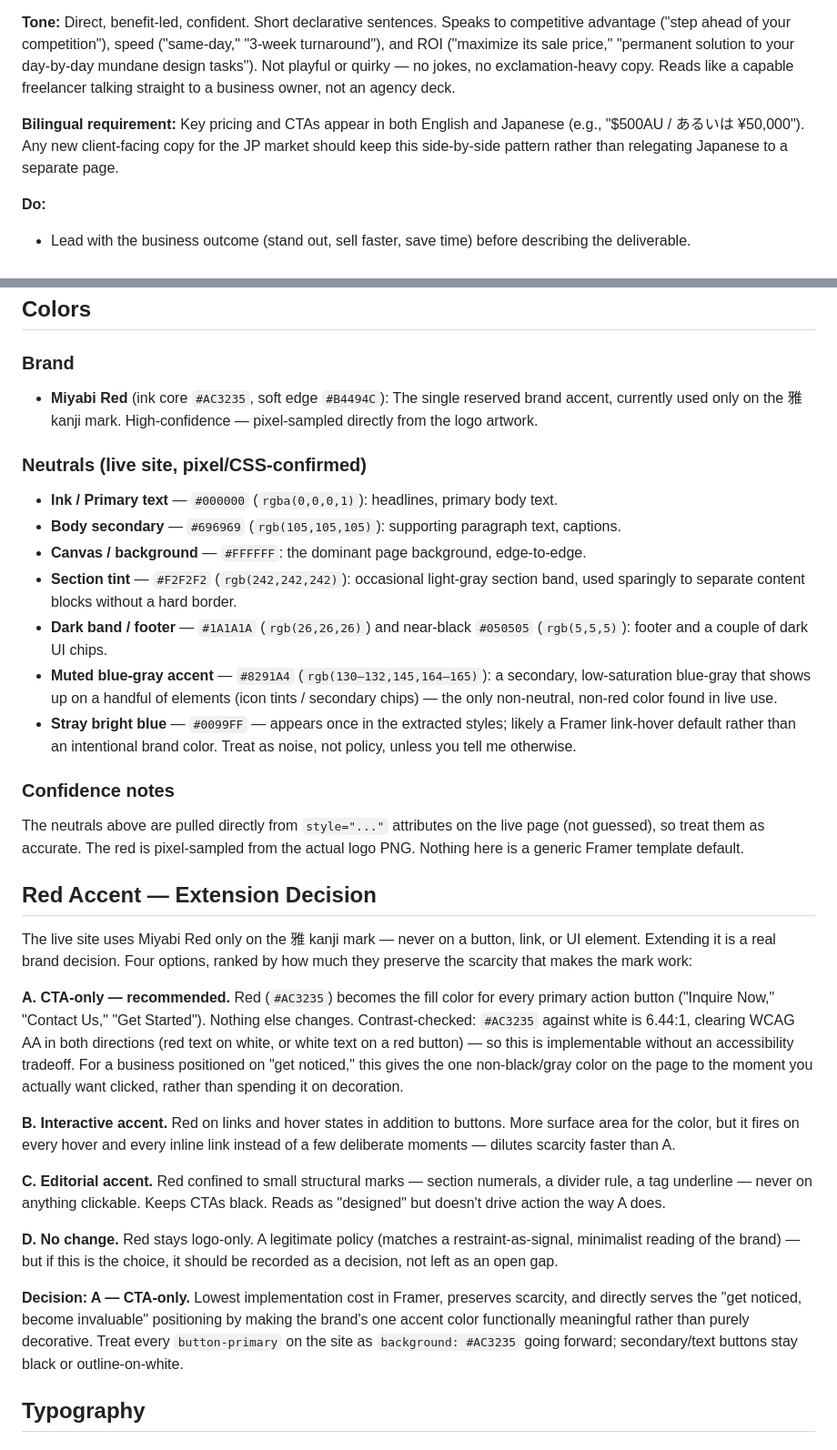
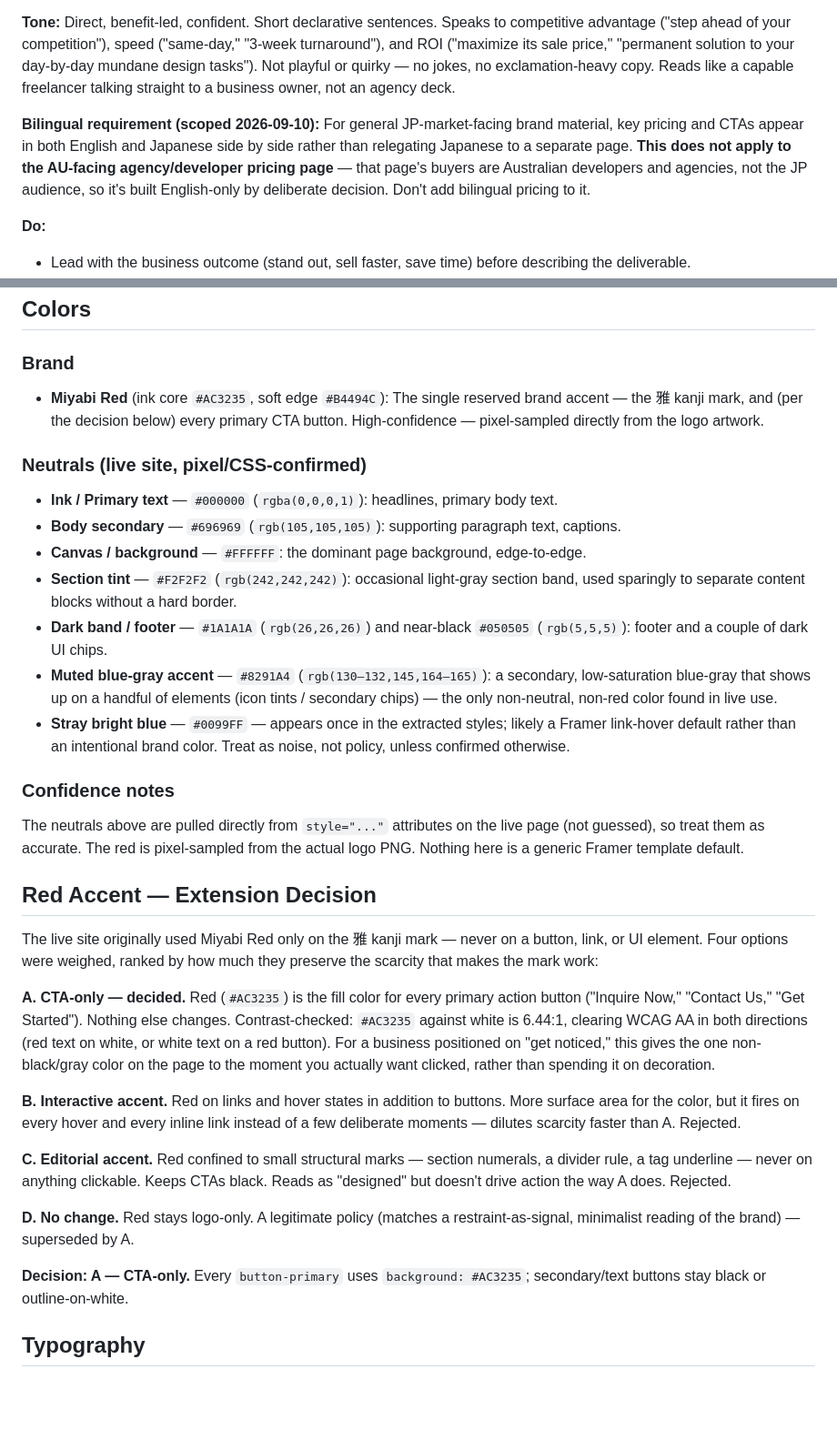
Before and after one commit to Seattlite360/miyabidesign, a Markdown page: docs/MIYABI-BRAND.md, 2 parts joined by grey strips. Shown at 91% size. GitHub-like rendering; blank space fills up the shorter version.

```diff
--- a/docs/MIYABI-BRAND.md
+++ b/docs/MIYABI-BRAND.md
@@ -38,7 +38,7 @@ The tone is confident and competitive without being aggressive: copy leans on ph
 
 **Tone:** Direct, benefit-led, confident. Short declarative sentences. Speaks to competitive advantage ("step ahead of your competition"), speed ("same-day," "3-week turnaround"), and ROI ("maximize its sale price," "permanent solution to your day-by-day mundane design tasks"). Not playful or quirky — no jokes, no exclamation-heavy copy. Reads like a capable freelancer talking straight to a business owner, not an agency deck.
 
-**Bilingual requirement:** Key pricing and CTAs appear in both English and Japanese (e.g., "$500AU / あるいは ¥50,000"). Any new client-facing copy for the JP market should keep this side-by-side pattern rather than relegating Japanese to a separate page.
+**Bilingual requirement (scoped 2026-09-10):** For general JP-market-facing brand material, key pricing and CTAs appear in both English and Japanese side by side rather than relegating Japanese to a separate page. **This does not apply to the AU-facing agency/developer pricing page** — that page's buyers are Australian developers and agencies, not the JP audience, so it's built English-only by deliberate decision. Don't add bilingual pricing to it.
 
 **Do:**
 - Lead with the business outcome (stand out, sell faster, save time) before describing the deliverable.
@@ -52,7 +52,7 @@ The tone is confident and competitive without being aggressive: copy leans on ph
 ## Colors
 
 ### Brand
-- **Miyabi Red** (ink core `#AC3235`, soft edge `#B4494C`): The single reserved brand accent, currently used only on the 雅 kanji mark. High-confidence — pixel-sampled directly from the logo artwork.
+- **Miyabi Red** (ink core `#AC3235`, soft edge `#B4494C`): The single reserved brand accent — the 雅 kanji mark, and (per the decision below) every primary CTA button. High-confidence — pixel-sampled directly from the logo artwork.
 
 ### Neutrals (live site, pixel/CSS-confirmed)
 - **Ink / Primary text** — `#000000` (`rgba(0,0,0,1)`): headlines, primary body text.
@@ -61,24 +61,24 @@ The tone is confident and competitive without being aggressive: copy leans on ph
 - **Section tint** — `#F2F2F2` (`rgb(242,242,242)`): occasional light-gray section band, used sparingly to separate content blocks without a hard border.
 - **Dark band / footer** — `#1A1A1A` (`rgb(26,26,26)`) and near-black `#050505` (`rgb(5,5,5)`): footer and a couple of dark UI chips.
 - **Muted blue-gray accent** — `#8291A4` (`rgb(130–132,145,164–165)`): a secondary, low-saturation blue-gray that shows up on a handful of elements (icon tints / secondary chips) — the only non-neutral, non-red color found in live use.
-- **Stray bright blue** — `#0099FF` — appears once in the extracted styles; likely a Framer link-hover default rather than an intentional brand color. Treat as noise, not policy, unless you tell me otherwise.
+- **Stray bright blue** — `#0099FF` — appears once in the extracted styles; likely a Framer link-hover default rather than an intentional brand color. Treat as noise, not policy, unless confirmed otherwise.
 
 ### Confidence notes
 The neutrals above are pulled directly from `style="..."` attributes on the live page (not guessed), so treat them as accurate. The red is pixel-sampled from the actual logo PNG. Nothing here is a generic Framer template default.
 
 ## Red Accent — Extension Decision
 
-The live site uses Miyabi Red only on the 雅 kanji mark — never on a button, link, or UI element. Extending it is a real brand decision. Four options, ranked by how much they preserve the scarcity that makes the mark work:
+The live site originally used Miyabi Red only on the 雅 kanji mark — never on a button, link, or UI element. Four options were weighed, ranked by how much they preserve the scarcity that makes the mark work:
 
-**A. CTA-only — recommended.** Red (`#AC3235`) becomes the fill color for every primary action button ("Inquire Now," "Contact Us," "Get Started"). Nothing else changes. Contrast-checked: `#AC3235` against white is 6.44:1, clearing WCAG AA in both directions (red text on white, or white text on a red button) — so this is implementable without an accessibility tradeoff. For a business positioned on "get noticed," this gives the one non-black/gray color on the page to the moment you actually want clicked, rather than spending it on decoration.
+**A. CTA-only — decided.** Red (`#AC3235`) is the fill color for every primary action button ("Inquire Now," "Contact Us," "Get Started"). Nothing else changes. Contrast-checked: `#AC3235` against white is 6.44:1, clearing WCAG AA in both directions (red text on white, or white text on a red button). For a business positioned on "get noticed," this gives the one non-black/gray color on the page to the moment you actually want clicked, rather than spending it on decoration.
 
-**B. Interactive accent.** Red on links and hover states in addition to buttons. More surface area for the color, but it fires on every hover and every inline link instead of a few deliberate moments — dilutes scarcity faster than A.
+**B. Interactive accent.** Red on links and hover states in addition to buttons. More surface area for the color, but it fires on every hover and every inline link instead of a few deliberate moments — dilutes scarcity faster than A. Rejected.
 
-**C. Editorial accent.** Red confined to small structural marks — section numerals, a divider rule, a tag underline — never on anything clickable. Keeps CTAs black. Reads as "designed" but doesn't drive action the way A does.
+**C. Editorial accent.** Red confined to small structural marks — section numerals, a divider rule, a tag underline — never on anything clickable. Keeps CTAs black. Reads as "designed" but doesn't drive action the way A does. Rejected.
 
-**D. No change.** Red stays logo-only. A legitimate policy (matches a restraint-as-signal, minimalist reading of the brand) — but if this is the choice, it should be recorded as a decision, not left as an open gap.
+**D. No change.** Red stays logo-only. A legitimate policy (matches a restraint-as-signal, minimalist reading of the brand) — superseded by A.
 
-**Decision: A — CTA-only.** Lowest implementation cost in Framer, preserves scarcity, and directly serves the "get noticed, become invaluable" positioning by making the brand's one accent color functionally meaningful rather than purely decorative. Treat every `button-primary` on the site as `background: #AC3235` going forward; secondary/text buttons stay black or outline-on-white.
+**Decision: A — CTA-only.** Every `button-primary` uses `background: #AC3235`; secondary/text buttons stay black or outline-on-white.
 
 ## Typography
 
```
Also changed, not shown: other parts of docs/MIYABI-BRAND.md (+19 -11 lines).
